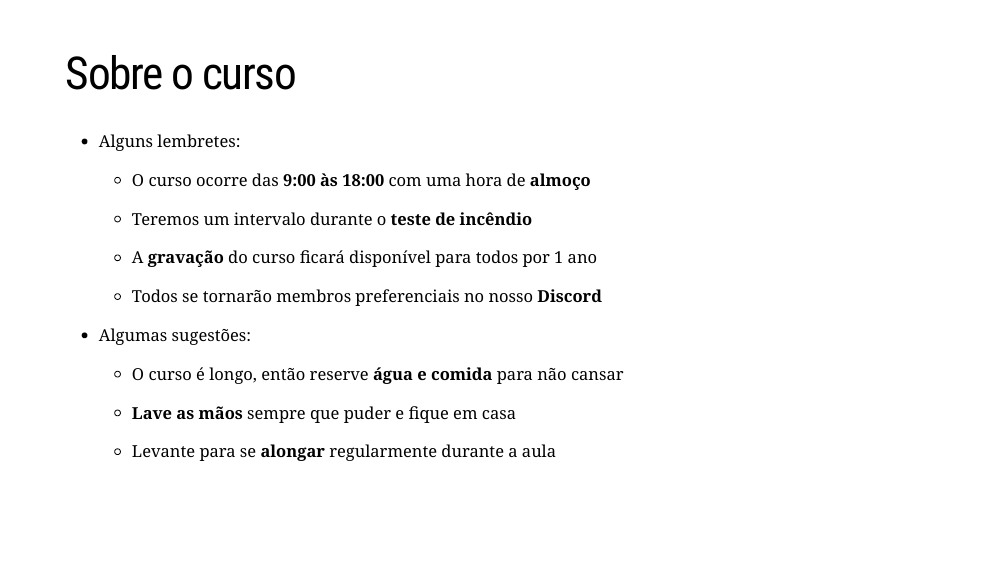
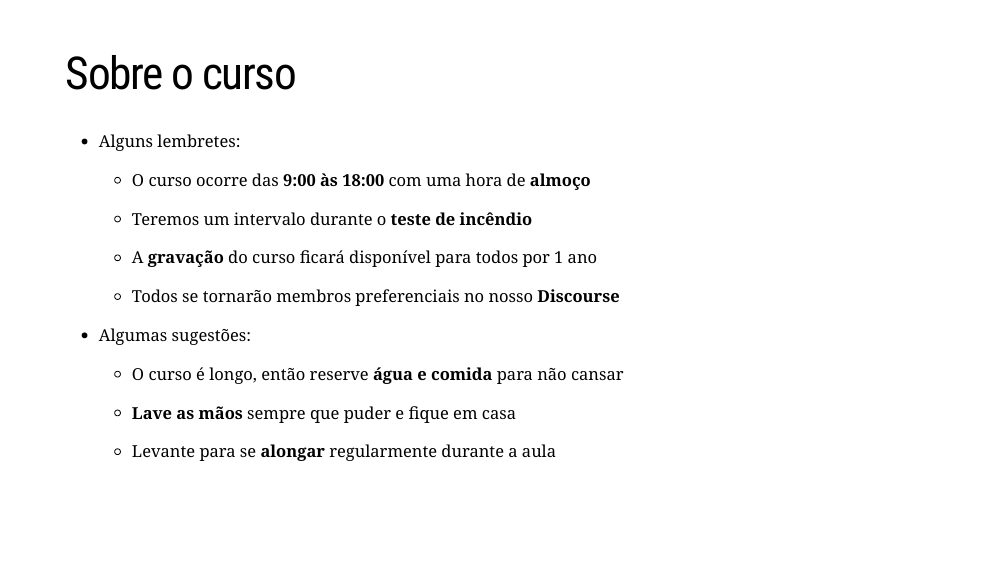
Before and after one commit to curso-r/202006-deploy, an R Markdown document (docs/index.Rmd): page 5 of 50. Rendered offline with R 4.5, knitr and Pandoc, with nearby package versions; the slides are laid out offline by our stand-in for remark.js, each with all of its steps uncovered, in fonts that may differ from those the slides ask for, and without slide numbers, shadows or browser add-ons; some code elsewhere in the file could not run offline; a font, style sheet, LaTeX package, included part or bibliography that could not be used is replaced or left out.

Commit message:
Ortografia

```diff
--- a/docs/index.Rmd
+++ b/docs/index.Rmd
@@ -46,7 +46,7 @@ knitr::include_graphics("static/cursor.png")
 
   - A **gravação** do curso ficará disponível para todos por 1 ano
 
-  - Todos se tornarão membros preferenciais no nosso **Discord**
+  - Todos se tornarão membros preferenciais no nosso **Discourse**
 
 - Algumas sugestões:
 
```
Also changed, not shown: 1 other file.
